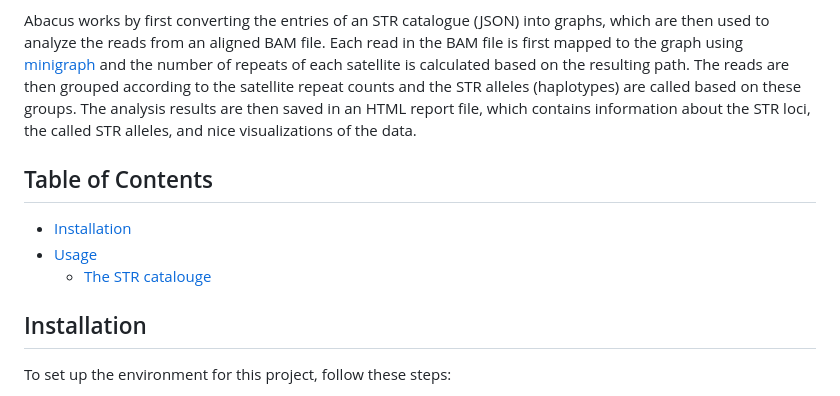
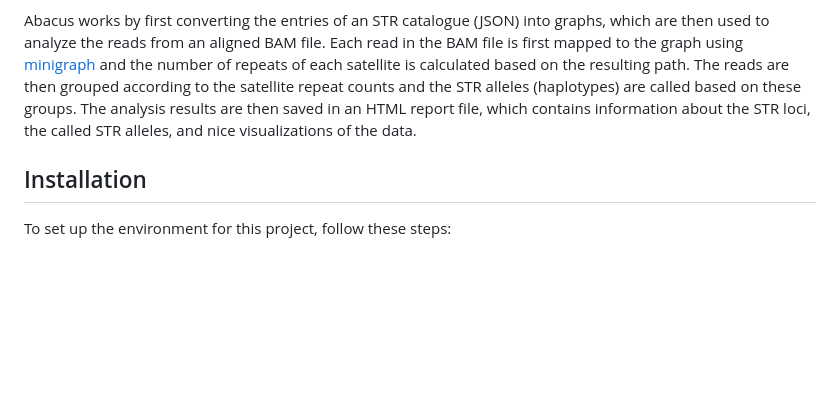
Before and after one commit to MOMA-AUH/abacus, a Markdown page: README.md, the part around the change. Rendered like a GitHub page; blank space fills up the shorter version.

Commit message:
Removed TOC

```diff
--- a/README.md
+++ b/README.md
@@ -10,11 +10,6 @@
 Abacus is a tool for analyzing STR (Short Tandem Repeat) data from Long-Read Sequencing technologies. It is designed to work with data from the Oxford Nanopore Technologies (ONT) platform, but have also been tested with data from the Pacific Biosciences (PacBio) platform. The main goal of Abacus is to provide a user-friendly interface for analyzing STR data, and to provide a comprehensive report of the analysis results.
 
 Abacus works by first converting the entries of an STR catalogue (JSON) into graphs, which are then used to analyze the reads from an aligned BAM file. Each read in the BAM file is first mapped to the graph using [minigraph](https://github.com/lh3/minigraph) and the number of repeats of each satellite is calculated based on the resulting path. The reads are then grouped according to the satellite repeat counts and the STR alleles (haplotypes) are called based on these groups. The analysis results are then saved in an HTML report file, which contains information about the STR loci, the called STR alleles, and nice visualizations of the data.
-
-## Table of Contents
-- [Installation](#installation)
-- [Usage](#usage)
-    - [The STR catalouge](#the-str-catalouge)
 
 ## Installation
 To set up the environment for this project, follow these steps:
```
